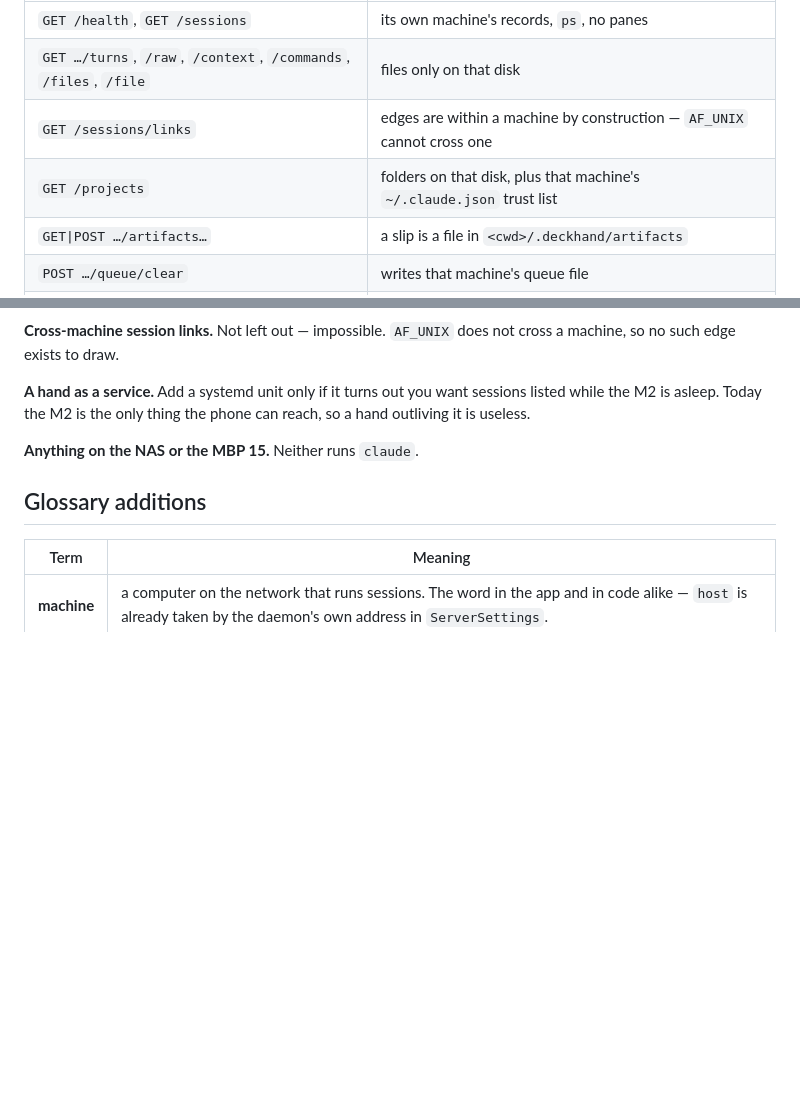
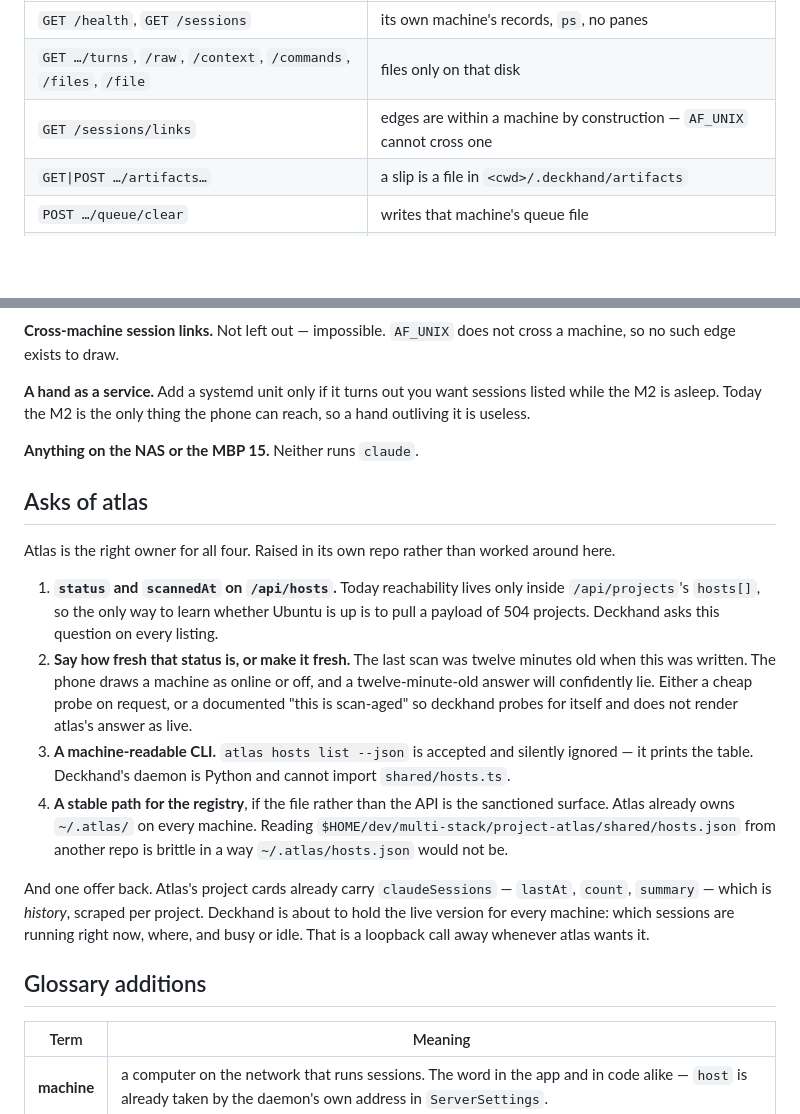
Before and after one commit to doublej/deckhand, a Markdown page: docs/network.md, 2 parts joined by grey strips. GitHub-like rendering; blank space fills up the shorter version.

```diff
--- a/docs/network.md
+++ b/docs/network.md
@@ -92,7 +126,6 @@ Read, plus exactly one primitive.
 | `GET /health`, `GET /sessions` | its own machine's records, `ps`, no panes |
 | `GET …/turns`, `/raw`, `/context`, `/commands`, `/files`, `/file` | files only on that disk |
 | `GET /sessions/links` | edges are within a machine by construction — `AF_UNIX` cannot cross one |
-| `GET /projects` | folders on that disk, plus that machine's `~/.claude.json` trust list |
 | `GET\|POST …/artifacts…` | a slip is a file in `<cwd>/.deckhand/artifacts` |
 | `POST …/queue/clear` | writes that machine's queue file |
 | `POST …/deliver` | **new.** Exact text → that session's socket. No filters, no orders, no record. |
@@ -250,6 +282,29 @@ M2 is asleep. Today the M2 is the only thing the phone can reach, so a hand outl
 
 **Anything on the NAS or the MBP 15.** Neither runs `claude`.
 
+## Asks of atlas
+
+Atlas is the right owner for all four. Raised in its own repo rather than worked around here.
+
+1. **`status` and `scannedAt` on `/api/hosts`.** Today reachability lives only inside
+   `/api/projects`'s `hosts[]`, so the only way to learn whether Ubuntu is up is to pull a payload
+   of 504 projects. Deckhand asks this question on every listing.
+2. **Say how fresh that status is, or make it fresh.** The last scan was twelve minutes old when
+   this was written. The phone draws a machine as online or off, and a twelve-minute-old answer
+   will confidently lie. Either a cheap probe on request, or a documented "this is scan-aged" so
+   deckhand probes for itself and does not render atlas's answer as live.
+3. **A machine-readable CLI.** `atlas hosts list --json` is accepted and silently ignored — it
+   prints the table. Deckhand's daemon is Python and cannot import `shared/hosts.ts`.
+4. **A stable path for the registry**, if the file rather than the API is the sanctioned surface.
+   Atlas already owns `~/.atlas/` on every machine. Reading
+   `$HOME/dev/multi-stack/project-atlas/shared/hosts.json` from another repo is brittle in a way
+   `~/.atlas/hosts.json` would not be.
+
+And one offer back. Atlas's project cards already carry `claudeSessions` — `lastAt`, `count`,
+`summary` — which is *history*, scraped per project. Deckhand is about to hold the live version for
+every machine: which sessions are running right now, where, and busy or idle. That is a loopback
+call away whenever atlas wants it.
+
 ## Glossary additions
 
 | Term | Meaning |
```
Also changed, not shown: other parts of docs/network.md (+37 -4 lines).
